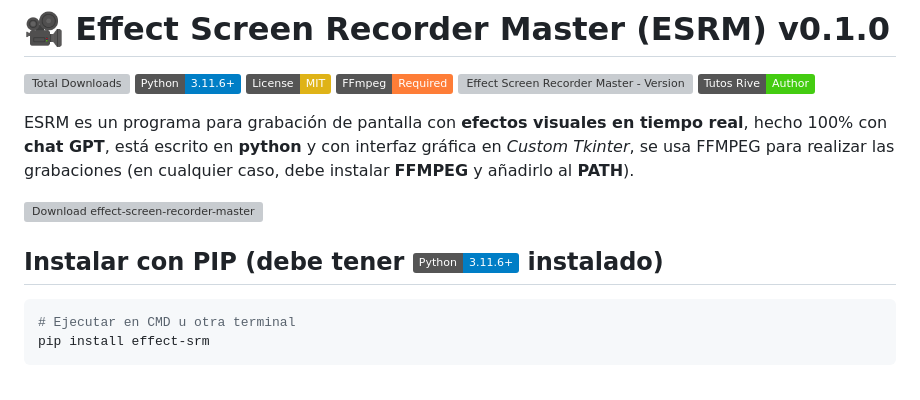
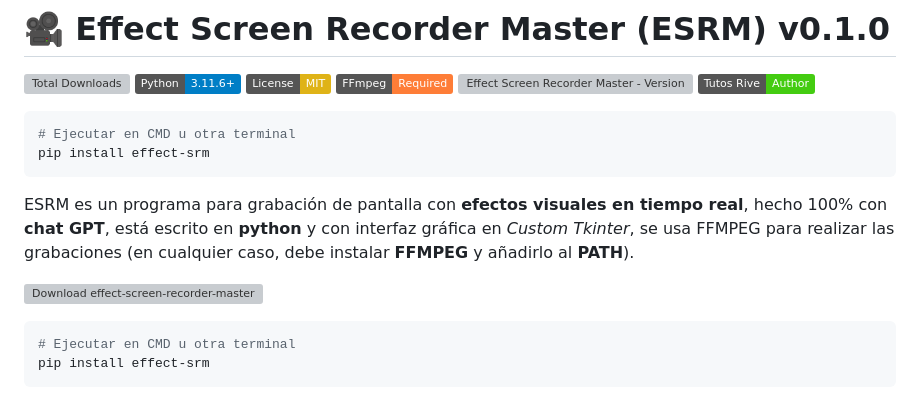
Before and after one commit to Dev2Forge/E-SRM, a Markdown page: README.md, the part around the change. GitHub-like rendering; badges without logos; grey boxes are pictures that could not be loaded.

Commit message:
Change postion PIP INSTALL command

````diff
--- a/README.md
+++ b/README.md
@@ -8,11 +8,14 @@
 [![Effect Screen Recorder Master - Version](https://img.shields.io/pypi/v/effect-srm?label=ESRM)](https://pypi.org/project/effect-srm)
 [![Author](https://img.shields.io/badge/Tutos%20Rive-Author-brightgreen)](https://github.com/tutosrive)
 
+```shell
+# Ejecutar en CMD u otra terminal
+pip install effect-srm
+```
+
 ESRM es un programa para grabación de pantalla con **efectos visuales en tiempo real**, hecho 100% con **chat GPT**, está escrito en **python** y con interfaz gráfica en _Custom Tkinter_, se usa FFMPEG para realizar las grabaciones (en cualquier caso, debe instalar **FFMPEG** y añadirlo al **PATH**).
 
 [![Download effect-screen-recorder-master](https://a.fsdn.com/con/app/sf-download-button)](https://sourceforge.net/projects/e-srm/files/latest/download)
-
-## Instalar con PIP (debe tener [![Python 3.11.6+](https://img.shields.io/badge/Python-3.11.6%2B-blue.svg)](https://www.python.org/) instalado)
 
 ```shell
 # Ejecutar en CMD u otra terminal
````
